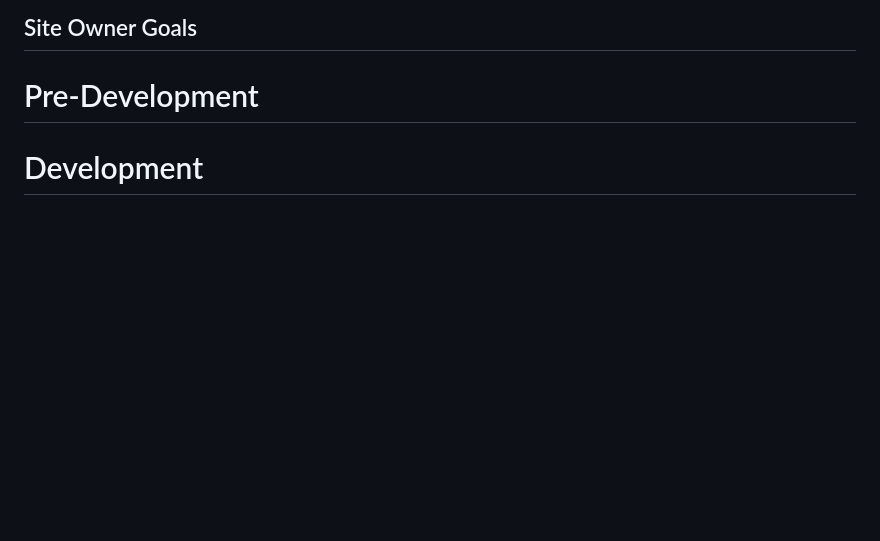
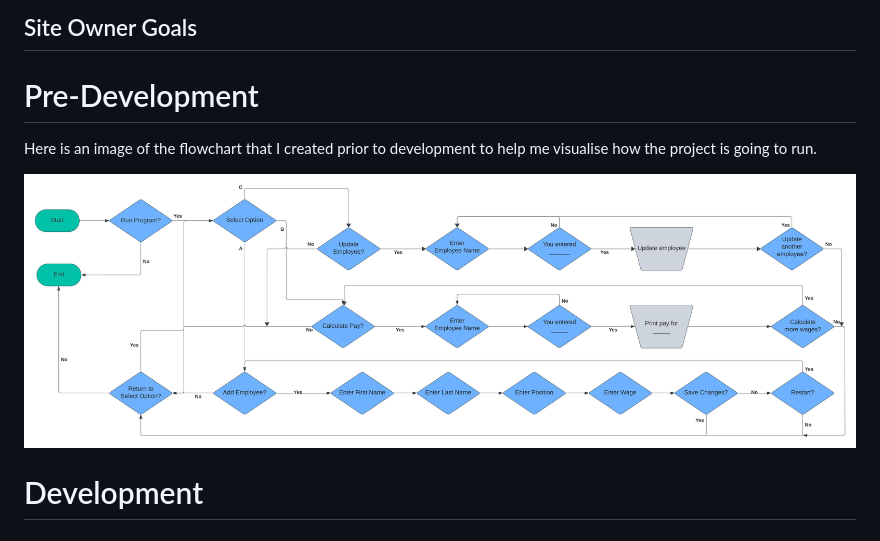
Before and after one commit to cameronjamesw/railway-inn, a Markdown page: README.md, the part around the change. Rendered like a GitHub page; pictures changed too: assets/images/Flowcharts.jpeg (added); blank space fills up the shorter version.

Commit message:
add flowchart img, add img to pre-development

```diff
--- a/README.md
+++ b/README.md
@@ -15,6 +15,10 @@ The Railway Inn are an independent pub company based in the West-Midlands, Unite
 ## Site Owner Goals
 
 # Pre-Development
+
+Here is an image of the flowchart that I created prior to development to help me visualise how the project is going to run.
+
+![An image of a flowchart that I have created](assets/images/Flowcharts.jpeg)
 
 # Development
 
```
